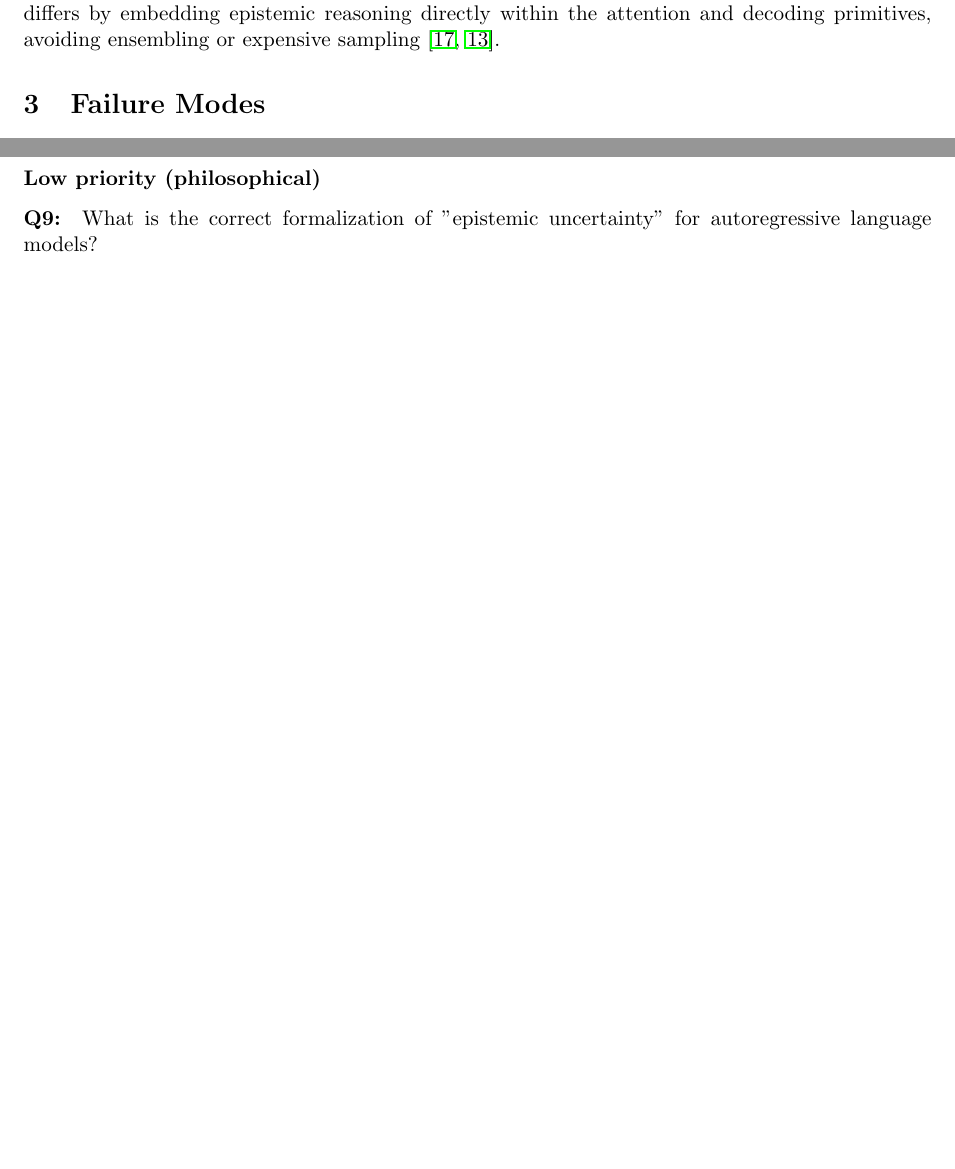
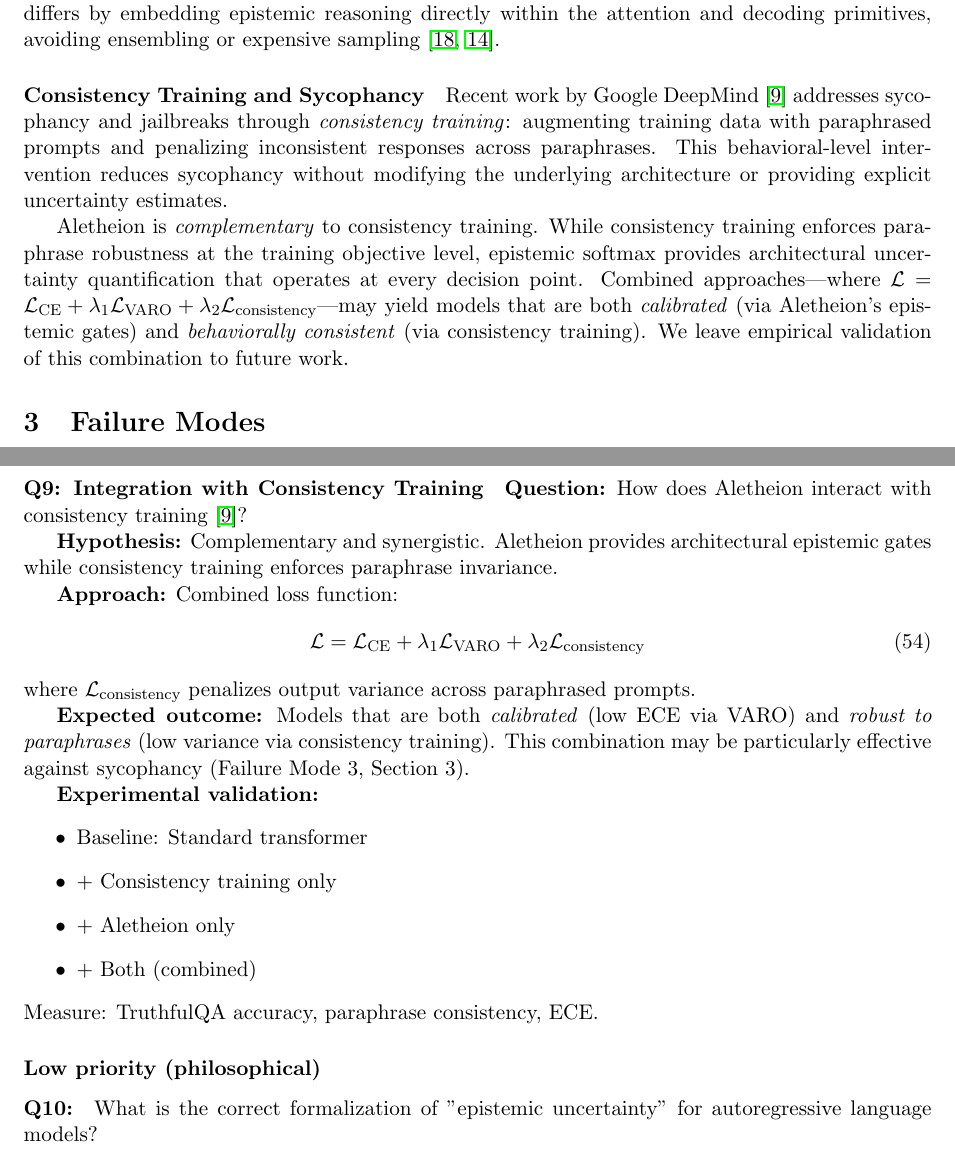
Before and after one commit to AletheionAGI/aletheion-llm, a LaTeX paper (paper/en/main.tex): two parts of pages 4 and 19 of 24 before the commit and two parts of pages 4 and 20 of 24 after it, joined at a grey line, cut so that both start at the same text, the shorter picture padded with empty space. Compiled offline with pdfLaTeX.

Commit message:
Add copyright, Google DeepMind consistency training discussion, and Q9 to main.tex
This patch includes four key updates to the paper:

1. Add copyright notice: Added "© 2024 Felipe Maya Muniz. All rights reserved." after \maketitle
2. Add Google DeepMind consistency training section: Added new paragraph in Section 2.4 (Related Work) discussing consistency training and its complementary relationship with Aletheion
3. Add bibliography reference: Added google2024consistency citation to bibliography.bib for Google DeepMind Safety Research blog post
4. Update Section 9.2 Open Questions: Added new Q9 about integration with consistency training and renumbered existing Q9-Q11 to Q10-Q12

These changes strengthen the paper by:
- Properly attributing authorship and copyright
- Acknowledging recent related work on consistency training and sycophancy
- Proposing future research directions for combining Aletheion with consistency training
- Maintaining comprehensive discussion of open research questions

```diff
--- a/paper/en/main.tex
+++ b/paper/en/main.tex
@@ -116,6 +122,11 @@ Aleatoric uncertainty arises from inherent data noise, while epistemic uncertain
 
 \subsection{Related Work}
 Bayesian neural networks, deep ensembles, Monte Carlo dropout, selective prediction, and conformal prediction provide valuable uncertainty estimates but are costly or post-hoc~\cite{blundell2015weight,gal2016dropout,lakshminarayanan2017simple,kamath2020selective,ovadia2019can}. Calibration studies for LLMs rely on selective prediction or verbalized confidence. Our approach differs by embedding epistemic reasoning directly within the attention and decoding primitives, avoiding ensembling or expensive sampling~\cite{lin2022teaching,kadavath2022language}.
+
+\paragraph{Consistency Training and Sycophancy}
+Recent work by Google DeepMind~\cite{google2024consistency} addresses sycophancy and jailbreaks through \emph{consistency training}: augmenting training data with paraphrased prompts and penalizing inconsistent responses across paraphrases. This behavioral-level intervention reduces sycophancy without modifying the underlying architecture or providing explicit uncertainty estimates.
+
+Aletheion is \emph{complementary} to consistency training. While consistency training enforces paraphrase robustness at the training objective level, epistemic softmax provides architectural uncertainty quantification that operates at every decision point. Combined approaches---where $\mathcal{L} = \mathcal{L}_{\text{CE}} + \lambda_1 \mathcal{L}_{\text{VARO}} + \lambda_2 \mathcal{L}_{\text{consistency}}$---may yield models that are both \emph{calibrated} (via Aletheion's epistemic gates) and \emph{behaviorally consistent} (via consistency training). We leave empirical validation of this combination to future work.
 
 \section{Failure Modes}
 We synthesize five dominant failure modes from operational evaluations~\cite{aletheion_failures}. Each stems from softmax-imposed certainty.
@@ -831,9 +842,31 @@ We categorize open questions by urgency and expected outcomes:
 \max_{\|\delta\| < \epsilon} \mathcal{L}_{\text{VARO}}(x + \delta)
 \end{equation}
 
+\paragraph{Q9: Integration with Consistency Training}
+\textbf{Question:} How does Aletheion interact with consistency training~\cite{google2024consistency}?
+
+\textbf{Hypothesis:} Complementary and synergistic. Aletheion provides architectural epistemic gates while consistency training enforces paraphrase invariance.
+
+\textbf{Approach:} Combined loss function:
+\begin{equation}
+\mathcal{L} = \mathcal{L}_{\text{CE}} + \lambda_1 \mathcal{L}_{\text{VARO}} + \lambda_2 \mathcal{L}_{\text{consistency}}
+\end{equation}
+where $\mathcal{L}_{\text{consistency}}$ penalizes output variance across paraphrased prompts.
+
+\textbf{Expected outcome:} Models that are both \emph{calibrated} (low ECE via VARO) and \emph{robust to paraphrases} (low variance via consistency training). This combination may be particularly effective against sycophancy (Failure Mode 3, Section~3).
+
+\textbf{Experimental validation:}
+\begin{itemize}
+    \item Baseline: Standard transformer
+    \item + Consistency training only
+    \item + Aletheion only
+    \item + Both (combined)
+\end{itemize}
+Measure: TruthfulQA accuracy, paraphrase consistency, ECE.
+
 \subsubsection*{Low priority (philosophical)}
 
-\paragraph{Q9:} What is the correct formalization of "epistemic uncertainty" for autoregressive language models?
+\paragraph{Q10:} What is the correct formalization of "epistemic uncertainty" for autoregressive language models?
 
-\paragraph{Q10:} Can epistemic gates enable true "I don't know" responses (or just calibrated low confidence)?
+\paragraph{Q11:} Can epistemic gates enable true "I don't know" responses (or just calibrated low confidence)?
 
```
Also changed, not shown: paper/en/bibliography.bib (+10 -0 lines), paper/en/main.tex (8 more changed lines).
